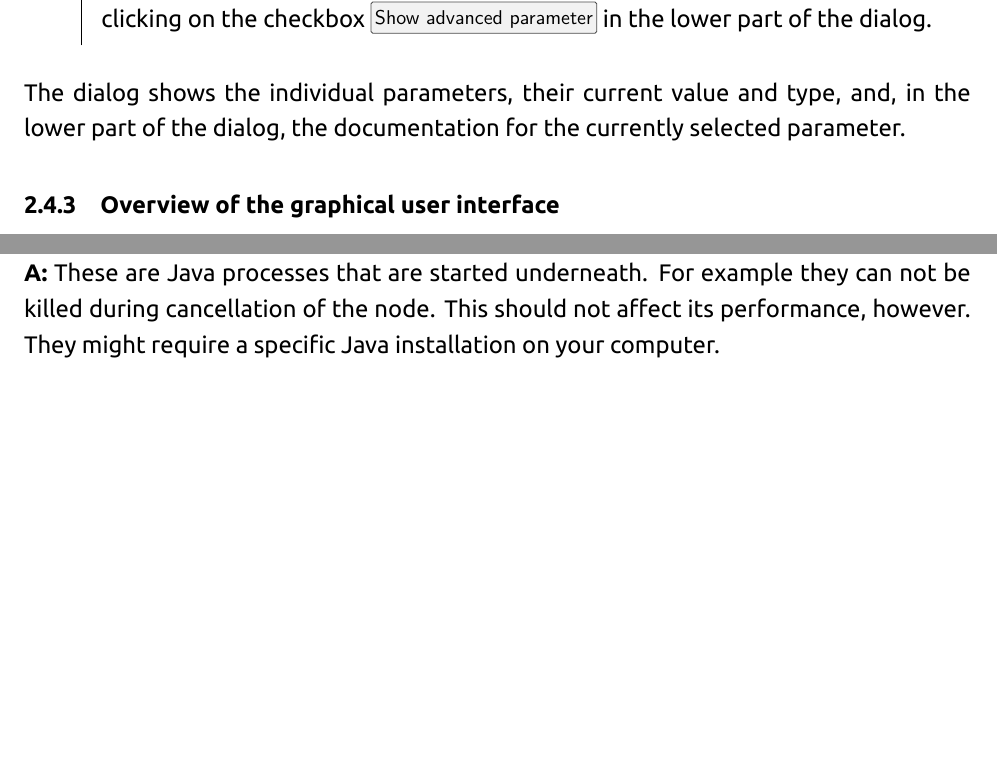
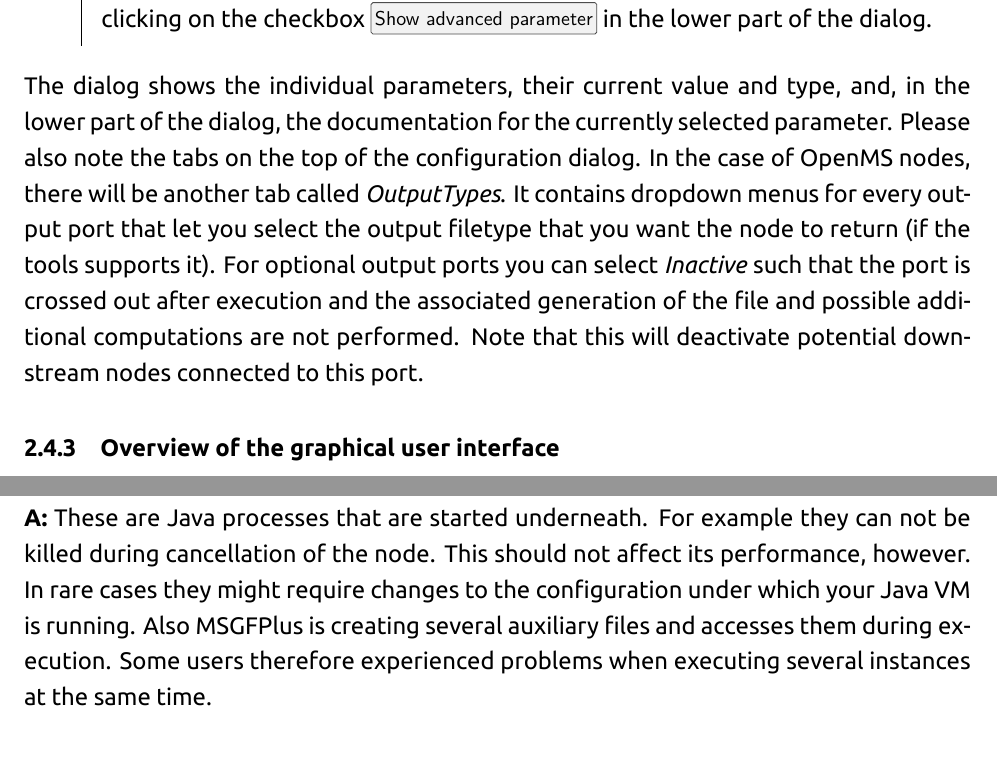
Before and after one commit to OpenMS/Tutorials, a LaTeX document (Handout/handout.tex, which reads Handout/gettingstarted.tex, Handout/troubleshooting.tex): two parts of pages 15 and 78 of 82 before the commit and two parts of pages 15 and 79 of 82 after it, joined at a grey line, cut so that both start at the same text, the shorter picture padded with empty space. Compiled offline with XeLaTeX; a missing font is replaced by an installed copy or a similar font.

Commit message:
More changes.

```diff
--- a/Handout/gettingstarted.tex
+++ b/Handout/gettingstarted.tex
@@ -249,8 +249,15 @@ In this case, or if you want to customize the default configuration in general,
 For all OpenMS nodes you will see a configuration dialog like the one shown in \cref{fig:knime_configure}.
 \note{OpenMS distinguishes between normal parameters and advanced parameters.
 Advanced parameters are by default hidden from the users since they should only rarely be customized.
-In case you want to have a look at the parameters or need to customize them in one of the tutorials you can show them by clicking on the checkbox \menu{Show advanced parameter} in the lower part of the dialog.}
-The dialog shows the individual parameters, their current value and type, and, in the lower part of the dialog, the documentation for the currently selected parameter.
+In case you want to have a look at the parameters or need to customize them in one of the tutorials you can show them
+by clicking on the checkbox \menu{Show advanced parameter} in the lower part of the dialog.}
+The dialog shows the individual parameters, their current value and type, and, in the lower part of the dialog, the
+documentation for the currently selected parameter. Please also note the tabs on the top of the configuration dialog.
+In the case of OpenMS nodes, there will be another tab called \textit{OutputTypes}. It contains dropdown menus for
+every output port that let you select the output filetype that you want the node to return (if the tools supports
+it). For optional output ports you can select \textit{Inactive} such that the port is crossed out after execution and
+the associated generation of the file and possible additional computations are not performed. Note that this will
+deactivate potential downstream nodes connected to this port.
 
 \begin{figure}
 \centering
--- a/Handout/troubleshooting.tex
+++ b/Handout/troubleshooting.tex
@@ -75,7 +75,10 @@ GTK bug. See the KNIME forum (e.g. \href{https://tech.knime.org/forum/knime-gene
 \\\\
 \textbf{Q:} Do MSGFPlusAdapter and LuciphorAdapter generally behave different/unexpected?\\
-\textbf{A:} These are Java processes that are started underneath. For example they can not be killed during cancellation of the node.
-This should not affect its performance, however. They might require a specific Java installation on your computer.
+\textbf{A:} These are Java processes that are started underneath. For example they can not be killed during
+cancellation of the node.
+This should not affect its performance, however. In rare cases they might require changes to the configuration under
+which your Java VM is running. Also MSGFPlus is creating several auxiliary files and accesses them during execution.
+Some users therefore experienced problems when executing several instances at the same time.
 \subsection{Sources of support}
 If your questions could not be answered by the FAQ, please feel free to turn to our developers via one of the following means:
 \begin{itemize}
```
Also changed, not shown: Handout/metabolomics.tex (+1 -1 lines), Handout/protein_inference.tex (+1 -1 lines), Handout/gettingstarted.tex (10 more changed lines), Handout/troubleshooting.tex (8 more changed lines).
